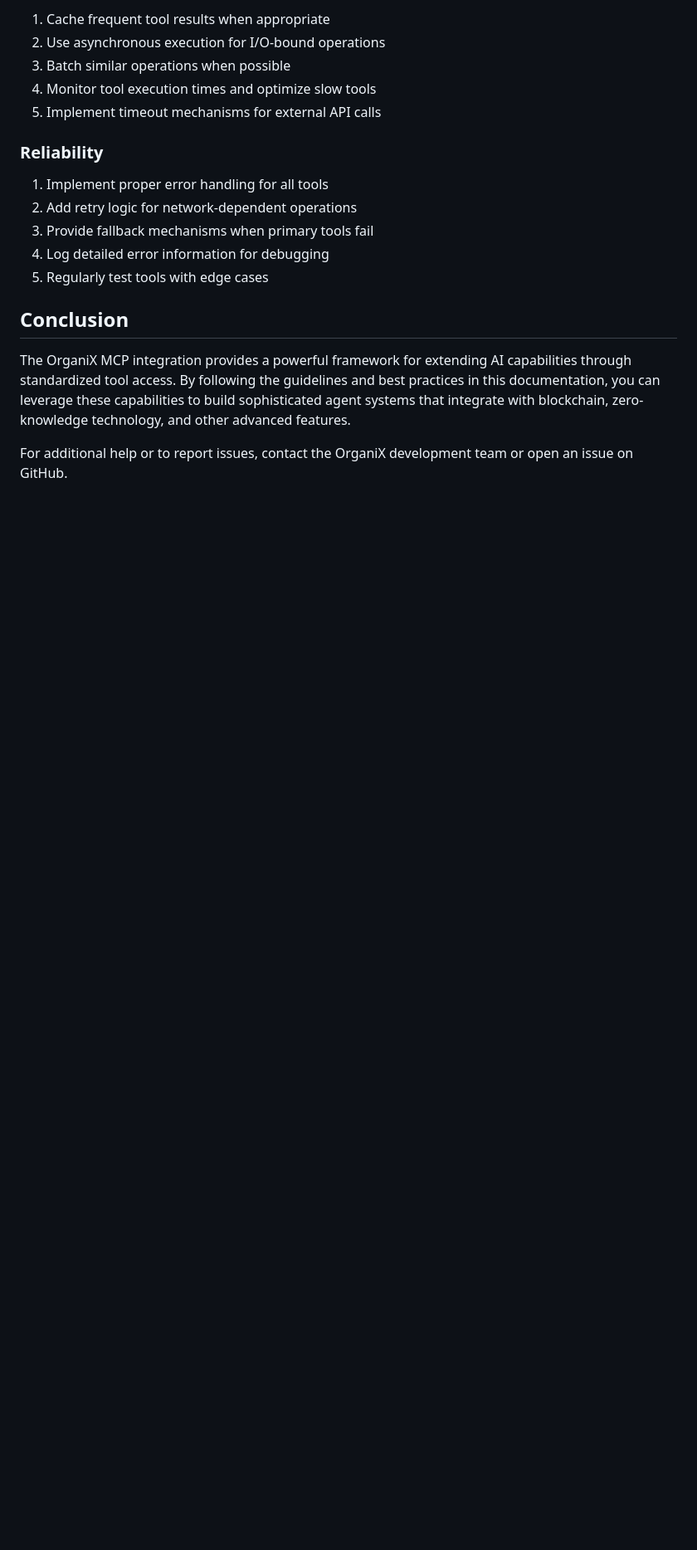
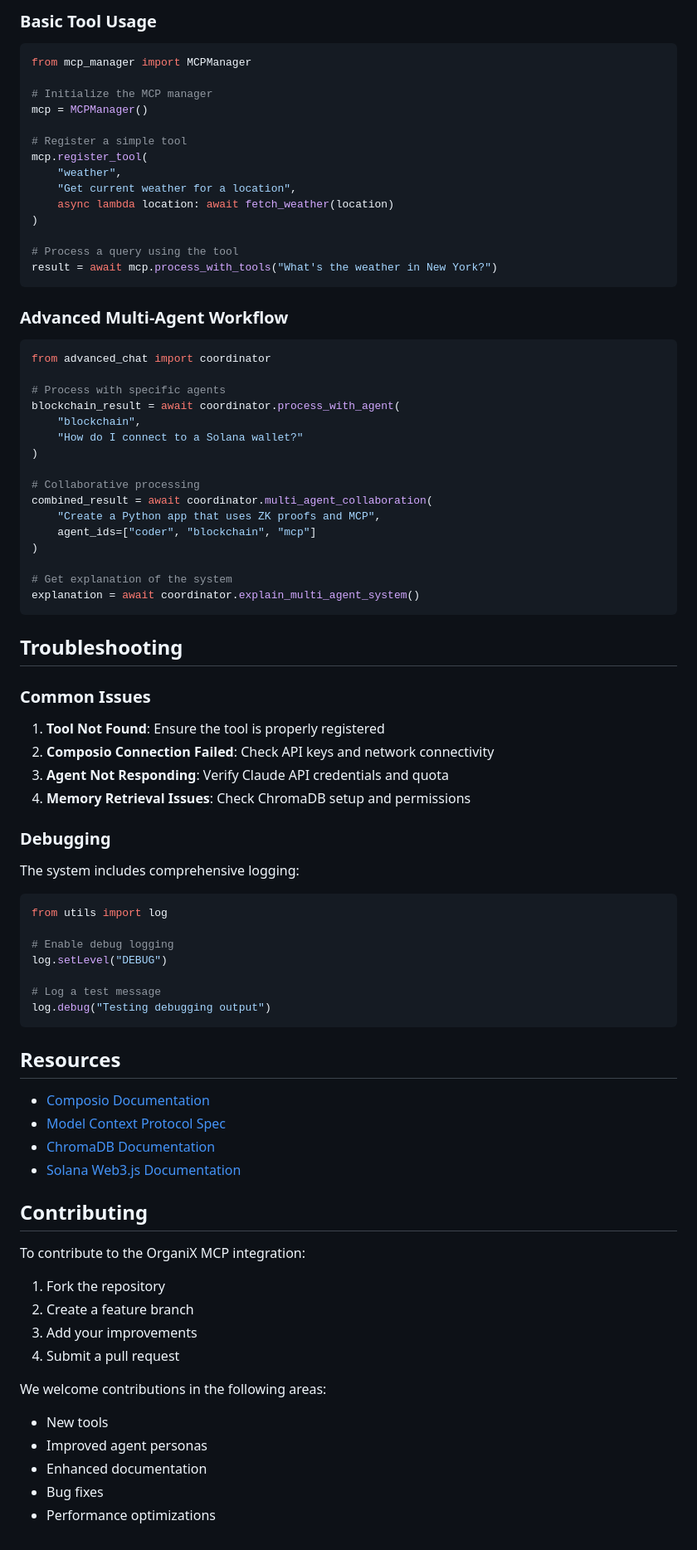
Before and after one commit to kabrony/claude-agent-mcp, a Markdown page: docs/mcp_agent_docs.md, the part around the change printed below. Shown: that part at 83% size. Rendered like a GitHub page; blank space fills up the shorter version.

````diff
--- a/docs/mcp_agent_docs.md
+++ b/docs/mcp_agent_docs.md
@@ -319,20 +301,86 @@ txs = await solana_integration.get_recent_solana_transactions(address)
 
-1. Cache frequent tool results when appropriate
-2. Use asynchronous execution for I/O-bound operations
-3. Batch similar operations when possible
-4. Monitor tool execution times and optimize slow tools
-5. Implement timeout mechanisms for external API calls
+### Basic Tool Usage
 
-### Reliability
+```python
+from mcp_manager import MCPManager
 
-1. Implement proper error handling for all tools
-2. Add retry logic for network-dependent operations
-3. Provide fallback mechanisms when primary tools fail
-4. Log detailed error information for debugging
-5. Regularly test tools with edge cases
+# Initialize the MCP manager
+mcp = MCPManager()
 
-## Conclusion
+# Register a simple tool
+mcp.register_tool(
+    "weather",
+    "Get current weather for a location",
+    async lambda location: await fetch_weather(location)
+)
 
-The OrganiX MCP integration provides a powerful framework for extending AI capabilities through standardized tool access. By following the guidelines and best practices in this documentation, you can leverage these capabilities to build sophisticated agent systems that integrate with blockchain, zero-knowledge technology, and other advanced features.
+# Process a query using the tool
+result = await mcp.process_with_tools("What's the weather in New York?")
+```
 
-For additional help or to report issues, contact the OrganiX development team or open an issue on GitHub.
+### Advanced Multi-Agent Workflow
+
+```python
+from advanced_chat import coordinator
+
+# Process with specific agents
+blockchain_result = await coordinator.process_with_agent(
+    "blockchain",
+    "How do I connect to a Solana wallet?"
+)
+
+# Collaborative processing
+combined_result = await coordinator.multi_agent_collaboration(
+    "Create a Python app that uses ZK proofs and MCP",
+    agent_ids=["coder", "blockchain", "mcp"]
+)
+
+# Get explanation of the system
+explanation = await coordinator.explain_multi_agent_system()
+```
+
+## Troubleshooting
+
+### Common Issues
+
+1. **Tool Not Found**: Ensure the tool is properly registered
+2. **Composio Connection Failed**: Check API keys and network connectivity
+3. **Agent Not Responding**: Verify Claude API credentials and quota
+4. **Memory Retrieval Issues**: Check ChromaDB setup and permissions
+
+### Debugging
+
+The system includes comprehensive logging:
+
+```python
+from utils import log
+
+# Enable debug logging
+log.setLevel("DEBUG")
+
+# Log a test message
+log.debug("Testing debugging output")
+```
+
+## Resources
+
+- [Composio Documentation](https://docs.composio.dev/)
+- [Model Context Protocol Spec](https://github.com/anthropics/anthropic-cookbook/tree/main/api/model_context_protocol)
+- [ChromaDB Documentation](https://docs.trychroma.com/)
+- [Solana Web3.js Documentation](https://solana-labs.github.io/solana-web3.js/)
+
+## Contributing
+
+To contribute to the OrganiX MCP integration:
+
+1. Fork the repository
+2. Create a feature branch
+3. Add your improvements
+4. Submit a pull request
+
+We welcome contributions in the following areas:
+- New tools
+- Improved agent personas
+- Enhanced documentation
+- Bug fixes
+- Performance optimizations
````
Also changed, not shown: other parts of docs/mcp_agent_docs.md (+91 -109 lines).
